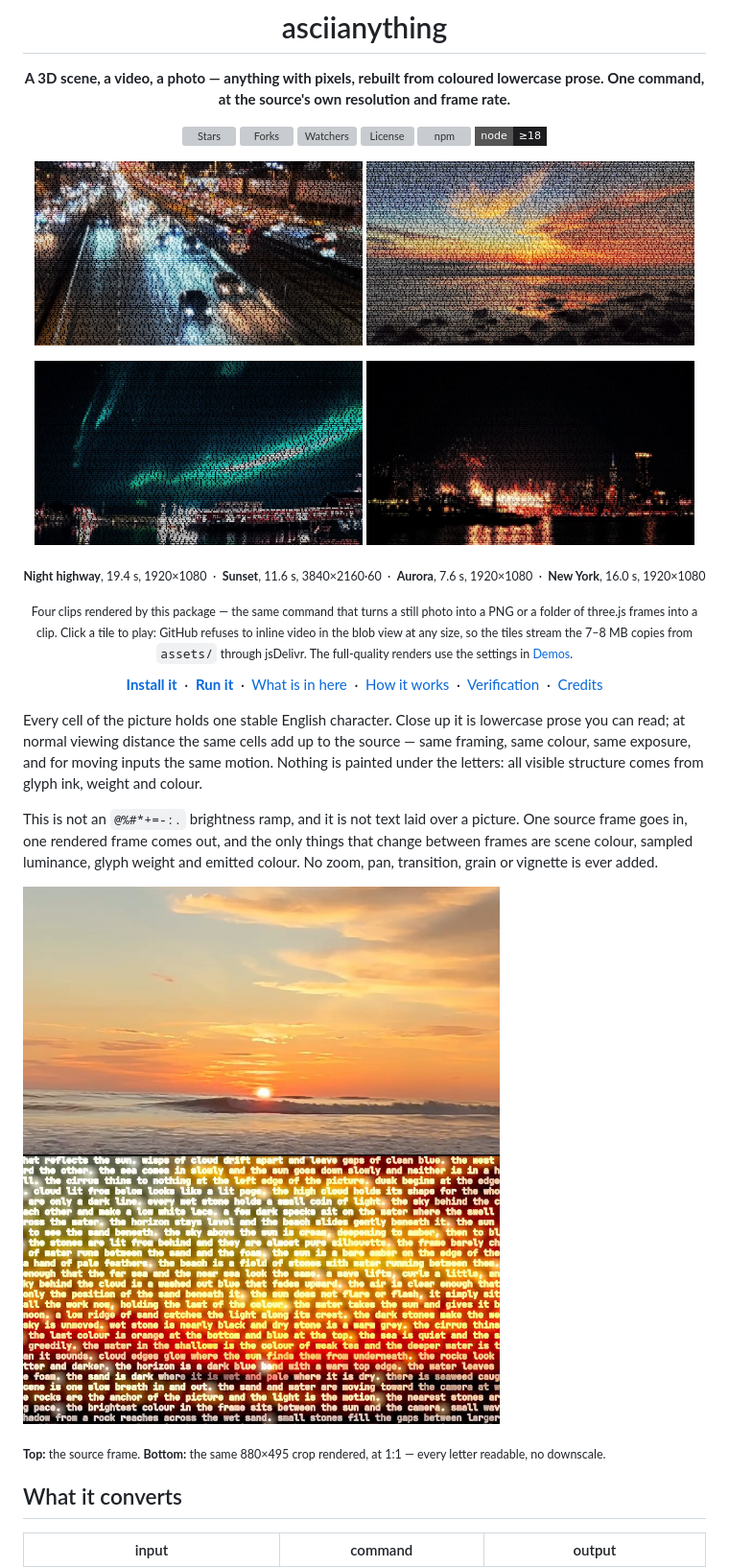
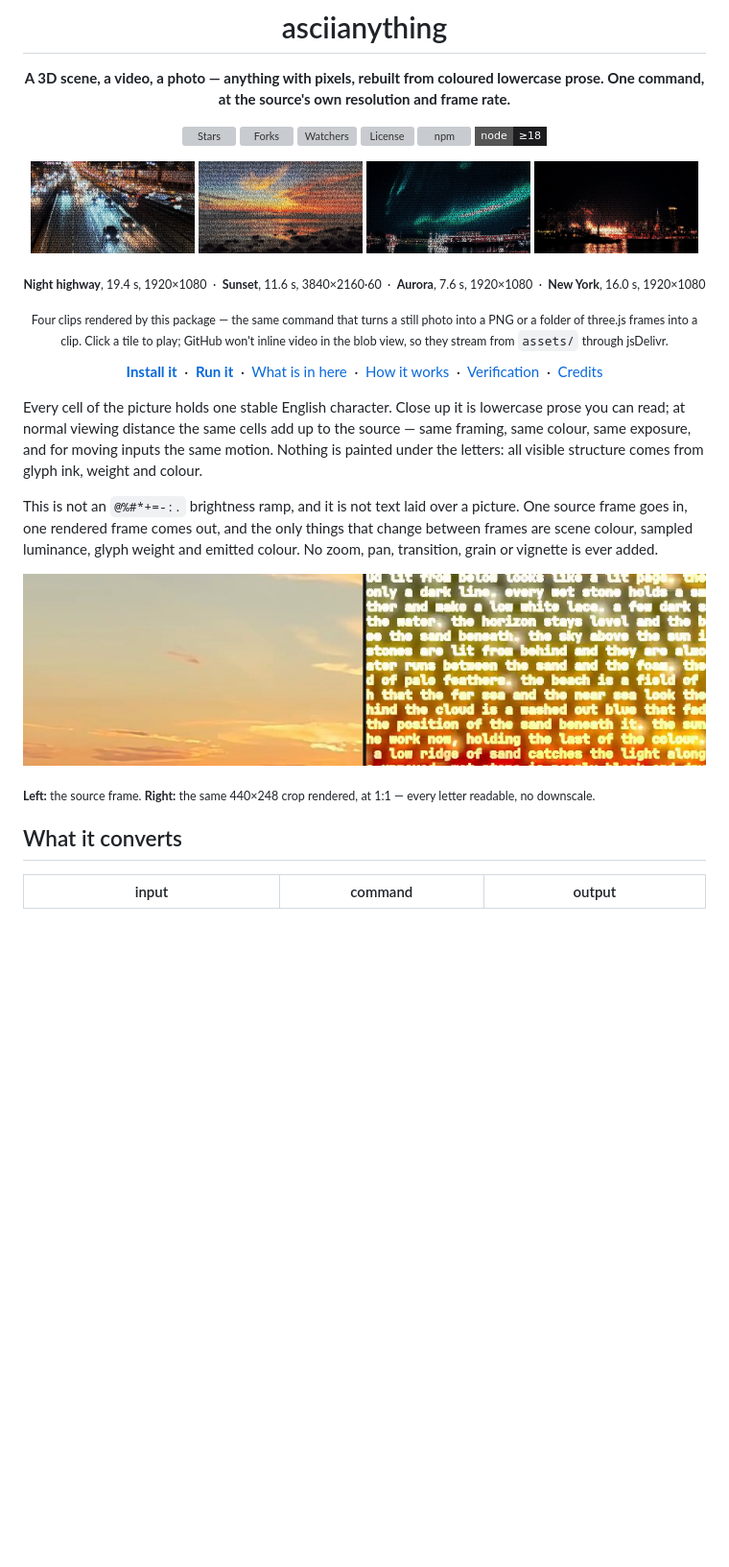
Before and after one commit to sloemo01/asciianything, a Markdown page: README.md, the part around the change. Shown at 96% size. Rendered like a GitHub page; pictures changed too: assets/sunset-comparison.jpg; badges without logos; blank space fills up the shorter version; grey boxes are pictures that could not be loaded.

Commit message:
docs: 24% tiles in one row, compact 1:1 comparison; v1.3.4

```diff
--- a/README.md
+++ b/README.md
@@ -12,17 +12,15 @@
 [![node](https://img.shields.io/badge/node-%E2%89%A518-1d1d1f?style=flat-square)](package.json)
 
 <p>
-<a href="https://cdn.jsdelivr.net/gh/sloemo01/asciianything@main/assets/night-highway-1080p.mp4"><img src="https://raw.githubusercontent.com/sloemo01/asciianything/main/assets/night-highway-1080p.jpg" width="48%" alt="Night highway in ASCII prose, 1920x1080"></a>
-<a href="https://cdn.jsdelivr.net/gh/sloemo01/asciianything@main/assets/sunset-ascii.mp4"><img src="https://raw.githubusercontent.com/sloemo01/asciianything/main/assets/sunset.jpg" width="48%" alt="Sunset in ASCII prose, 3840x2160 at 60 fps"></a>
-</p>
-<p>
-<a href="https://cdn.jsdelivr.net/gh/sloemo01/asciianything@main/assets/aurora-harbour-1080p.mp4"><img src="https://raw.githubusercontent.com/sloemo01/asciianything/main/assets/aurora-harbour-1080p.jpg" width="48%" alt="Aurora over a fishing harbour in ASCII prose, 1920x1080"></a>
-<a href="https://cdn.jsdelivr.net/gh/sloemo01/asciianything@main/assets/new-york-1080p.mp4"><img src="https://raw.githubusercontent.com/sloemo01/asciianything/main/assets/new-york-1080p.jpg" width="48%" alt="New York skyline with fireworks in ASCII prose, 1920x1080"></a>
+<a href="https://cdn.jsdelivr.net/gh/sloemo01/asciianything@main/assets/night-highway-1080p.mp4"><img src="https://raw.githubusercontent.com/sloemo01/asciianything/main/assets/night-highway-1080p.jpg" width="24%" alt="Night highway in ASCII prose, 1920x1080"></a>
+<a href="https://cdn.jsdelivr.net/gh/sloemo01/asciianything@main/assets/sunset-ascii.mp4"><img src="https://raw.githubusercontent.com/sloemo01/asciianything/main/assets/sunset.jpg" width="24%" alt="Sunset in ASCII prose, 3840x2160 at 60 fps"></a>
+<a href="https://cdn.jsdelivr.net/gh/sloemo01/asciianything@main/assets/aurora-harbour-1080p.mp4"><img src="https://raw.githubusercontent.com/sloemo01/asciianything/main/assets/aurora-harbour-1080p.jpg" width="24%" alt="Aurora over a fishing harbour in ASCII prose, 1920x1080"></a>
+<a href="https://cdn.jsdelivr.net/gh/sloemo01/asciianything@main/assets/new-york-1080p.mp4"><img src="https://raw.githubusercontent.com/sloemo01/asciianything/main/assets/new-york-1080p.jpg" width="24%" alt="New York skyline with fireworks in ASCII prose, 1920x1080"></a>
 </p>
 
 <sub><b>Night highway</b>, 19.4 s, 1920×1080 &nbsp;·&nbsp; <b>Sunset</b>, 11.6 s, 3840×2160·60 &nbsp;·&nbsp; <b>Aurora</b>, 7.6 s, 1920×1080 &nbsp;·&nbsp; <b>New York</b>, 16.0 s, 1920×1080</sub>
 
-<sub>Four clips rendered by this package — the same command that turns a still photo into a PNG or a folder of three.js frames into a clip. Click a tile to play: GitHub refuses to inline video in the blob view at any size, so the tiles stream the 7–8 MB copies from <code>assets/</code> through jsDelivr. The full-quality renders use the settings in <a href="#demos">Demos</a>.</sub>
+<sub>Four clips rendered by this package — the same command that turns a still photo into a PNG or a folder of three.js frames into a clip. Click a tile to play; GitHub won't inline video in the blob view, so they stream from <code>assets/</code> through jsDelivr.</sub>
 
 [**Install it**](#install-it) &nbsp;·&nbsp; [**Run it**](#run-it) &nbsp;·&nbsp; [What is in here](#what-is-in-here) &nbsp;·&nbsp; [How it works](#how-it-works) &nbsp;·&nbsp; [Verification](#verification) &nbsp;·&nbsp; [Credits](#credits)
 
@@ -36,9 +34,9 @@ This is not an `@%#*+=-:.` brightness ramp, and it is not text laid over a pictu
 frame comes out, and the only things that change between frames are scene colour, sampled luminance, glyph weight and
 emitted colour. No zoom, pan, transition, grain or vignette is ever added.
 
-![the source frame above, the same crop rendered in prose below, 1:1](https://raw.githubusercontent.com/sloemo01/asciianything/main/assets/sunset-comparison.jpg)
+![the source crop on the left, the same crop in prose on the right, 1:1](https://raw.githubusercontent.com/sloemo01/asciianything/main/assets/sunset-comparison.jpg?v=2)
 
-<sub><b>Top:</b> the source frame. <b>Bottom:</b> the same 880×495 crop rendered, at 1:1 — every letter readable, no downscale.</sub>
+<sub><b>Left:</b> the source frame. <b>Right:</b> the same 440×248 crop rendered, at 1:1 — every letter readable, no downscale.</sub>
 
 ## What it converts
 
```
Also changed, not shown: 1 other file.
